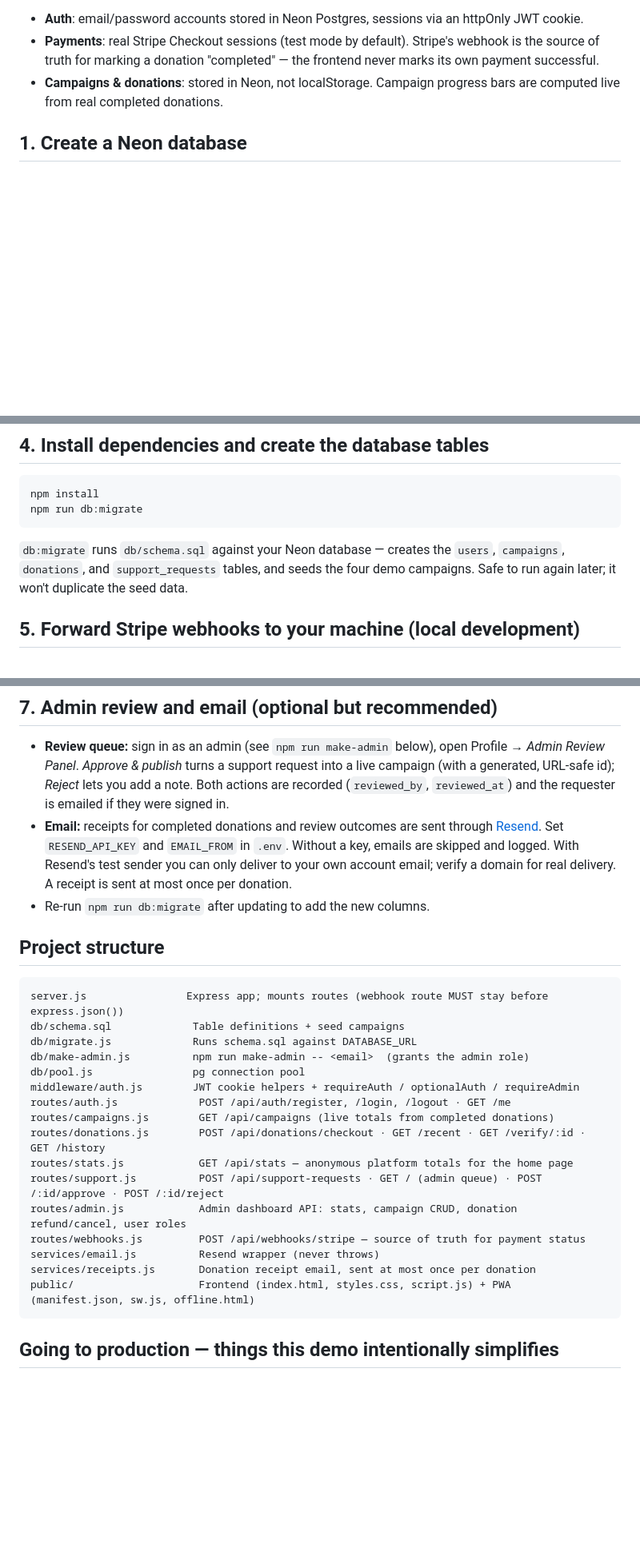
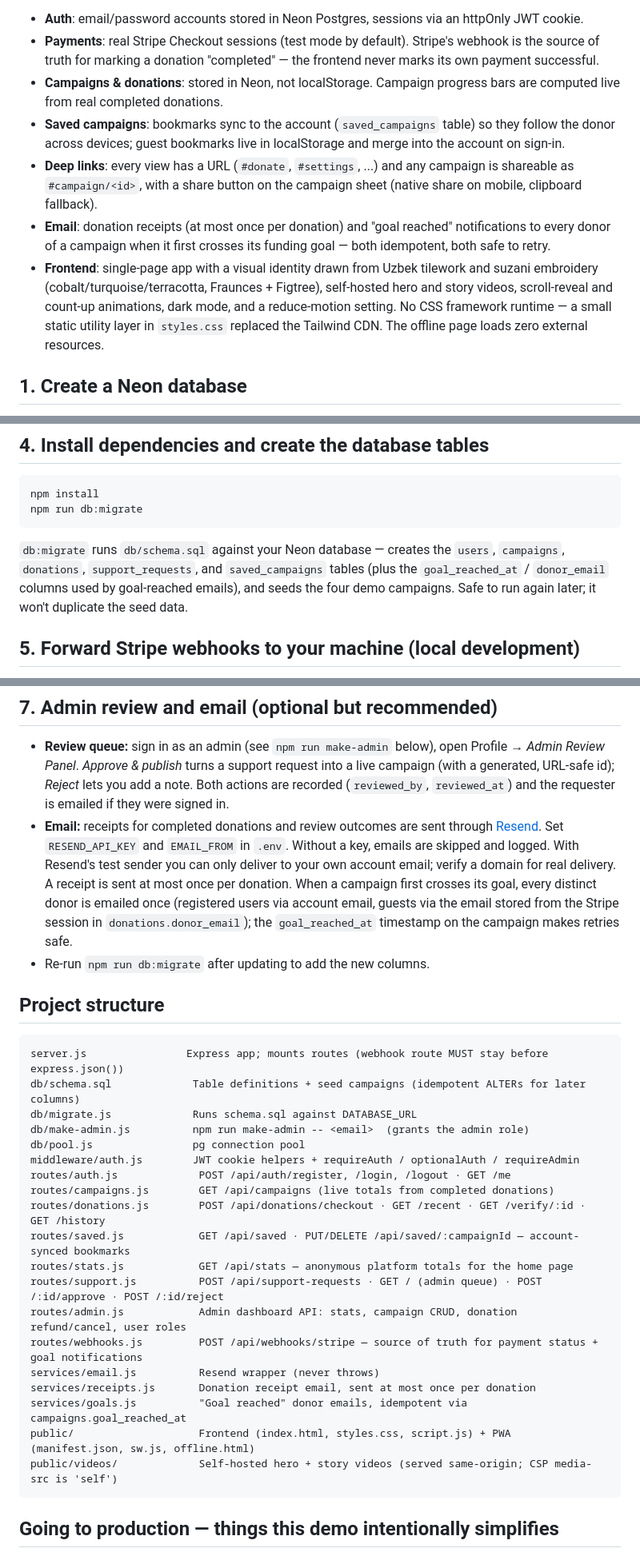
Before and after one commit to DsErmac/donateuz-app, a Markdown page: README.md, 3 parts joined by grey strips. Shown at 80% size. Drawn GitHub-style; blank space fills up the shorter version.

Commit message:
Update README: saved-campaign sync, deep links, goal emails, new structure
Co-Authored-By: Claude Fable 5 <noreply@anthropic.com>

````diff
--- a/README.md
+++ b/README.md
@@ -11,6 +11,19 @@ localStorage mock with:
   source of truth for marking a donation "completed" — the frontend never marks its own payment successful.
 - **Campaigns & donations**: stored in Neon, not localStorage. Campaign progress bars are computed
   live from real completed donations.
+- **Saved campaigns**: bookmarks sync to the account (`saved_campaigns` table) so they follow the
+  donor across devices; guest bookmarks live in localStorage and merge into the account on sign-in.
+- **Deep links**: every view has a URL (`#donate`, `#settings`, ...) and any campaign is shareable
+  as `#campaign/<id>`, with a share button on the campaign sheet (native share on mobile,
+  clipboard fallback).
+- **Email**: donation receipts (at most once per donation) and "goal reached" notifications to
+  every donor of a campaign when it first crosses its funding goal — both idempotent, both
+  safe to retry.
+- **Frontend**: single-page app with a visual identity drawn from Uzbek tilework and suzani
+  embroidery (cobalt/turquoise/terracotta, Fraunces + Figtree), self-hosted hero and story
+  videos, scroll-reveal and count-up animations, dark mode, and a reduce-motion setting.
+  No CSS framework runtime — a small static utility layer in `styles.css` replaced the
+  Tailwind CDN. The offline page loads zero external resources.
 
 ## 1. Create a Neon database
 
@@ -44,8 +57,9 @@ npm run db:migrate
 ```
 
 `db:migrate` runs `db/schema.sql` against your Neon database — creates the `users`,
-`campaigns`, `donations`, and `support_requests` tables, and seeds the four demo campaigns.
-Safe to run again later; it won't duplicate the seed data.
+`campaigns`, `donations`, `support_requests`, and `saved_campaigns` tables (plus the
+`goal_reached_at` / `donor_email` columns used by goal-reached emails), and seeds the four
+demo campaigns. Safe to run again later; it won't duplicate the seed data.
 
 ## 5. Forward Stripe webhooks to your machine (local development)
 
@@ -87,14 +101,17 @@ Neon, and it shows up under Profile → Donation History.
 - **Email:** receipts for completed donations and review outcomes are sent through
   [Resend](https://resend.com). Set `RESEND_API_KEY` and `EMAIL_FROM` in `.env`. Without a key, emails are
   skipped and logged. With Resend's test sender you can only deliver to your own account email; verify a
-  domain for real delivery. A receipt is sent at most once per donation.
+  domain for real delivery. A receipt is sent at most once per donation. When a campaign first
+  crosses its goal, every distinct donor is emailed once (registered users via account email,
+  guests via the email stored from the Stripe session in `donations.donor_email`); the
+  `goal_reached_at` timestamp on the campaign makes retries safe.
 - Re-run `npm run db:migrate` after updating to add the new columns.
 
 ## Project structure
 
 ```
 server.js                Express app; mounts routes (webhook route MUST stay before express.json())
-db/schema.sql             Table definitions + seed campaigns
+db/schema.sql             Table definitions + seed campaigns (idempotent ALTERs for later columns)
 db/migrate.js             Runs schema.sql against DATABASE_URL
 db/make-admin.js          npm run make-admin -- <email>  (grants the admin role)
 db/pool.js                pg connection pool
@@ -102,13 +119,16 @@ middleware/auth.js        JWT cookie helpers + requireAuth / optionalAuth / requ
 routes/auth.js             POST /api/auth/register, /login, /logout · GET /me
 routes/campaigns.js        GET /api/campaigns (live totals from completed donations)
 routes/donations.js        POST /api/donations/checkout · GET /recent · GET /verify/:id · GET /history
+routes/saved.js            GET /api/saved · PUT/DELETE /api/saved/:campaignId — account-synced bookmarks
 routes/stats.js            GET /api/stats — anonymous platform totals for the home page
 routes/support.js          POST /api/support-requests · GET / (admin queue) · POST /:id/approve · POST /:id/reject
 routes/admin.js            Admin dashboard API: stats, campaign CRUD, donation refund/cancel, user roles
-routes/webhooks.js         POST /api/webhooks/stripe — source of truth for payment status
+routes/webhooks.js         POST /api/webhooks/stripe — source of truth for payment status + goal notifications
 services/email.js          Resend wrapper (never throws)
 services/receipts.js       Donation receipt email, sent at most once per donation
+services/goals.js          "Goal reached" donor emails, idempotent via campaigns.goal_reached_at
 public/                    Frontend (index.html, styles.css, script.js) + PWA (manifest.json, sw.js, offline.html)
+public/videos/             Self-hosted hero + story videos (served same-origin; CSP media-src is 'self')
 ```
 
 ## Going to production — things this demo intentionally simplifies
````
